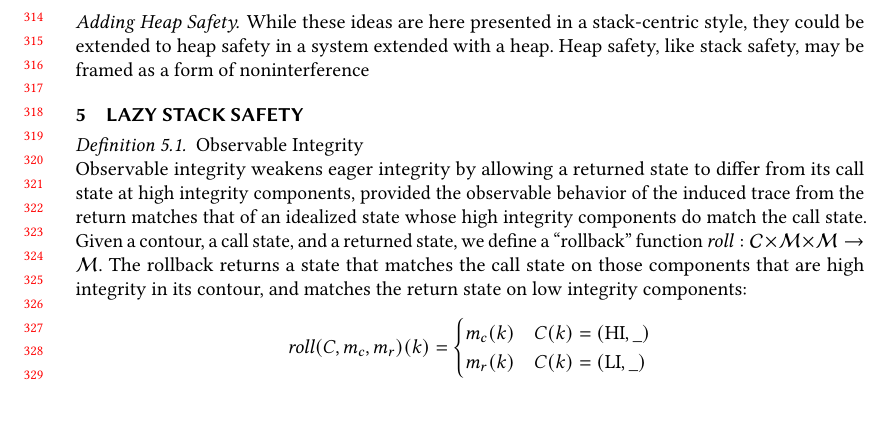
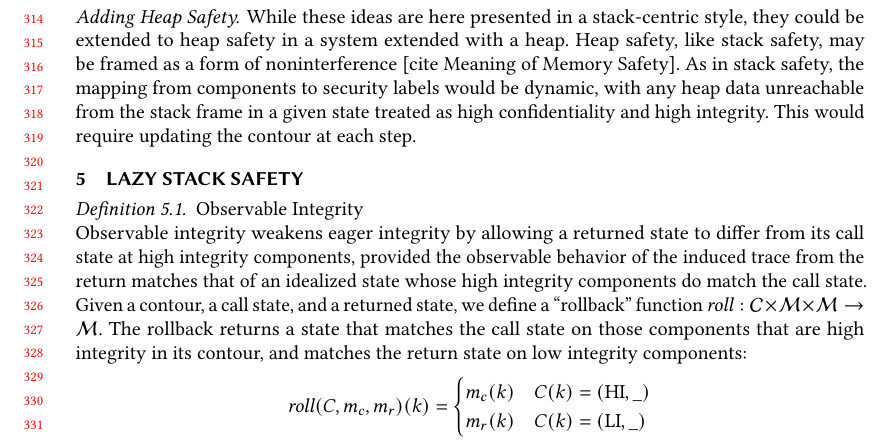
Before and after one commit to bcpierce00/interfering, a LaTeX paper (main.tex): part of page 7 of 9, cut so that both start at the same text, the shorter picture padded with empty space. Compiled offline with pdfLaTeX.

Commit message:
Skipping broken citation for now

```diff
--- a/main.tex
+++ b/main.tex
@@ -681,10 +681,11 @@ property.
     While these ideas are here presented in a stack-centric style, they could
     be extended to heap safety in a system extended with a heap. Heap safety,
     like stack safety, may be framed as a form of noninterference
-    \cite{AzevedoDeAmorim17}. As in stack safety, the mapping from components
-    to security labels would be dynamic, with any heap data unreachable from
-    the stack frame in a given state treated as high confidentiality and high
-    integrity. This would require updating the contour at each step.
+    [cite Meaning of Memory Safety]. As in stack safety, the mapping from
+    components to security labels would be dynamic, with any heap data
+    unreachable from the stack frame in a given state treated as high
+    confidentiality and high integrity. This would require updating the contour
+    at each step.
 
 \section{Lazy Stack Safety}
 
```
Also changed, not shown: main.tex (2 more changed lines).
